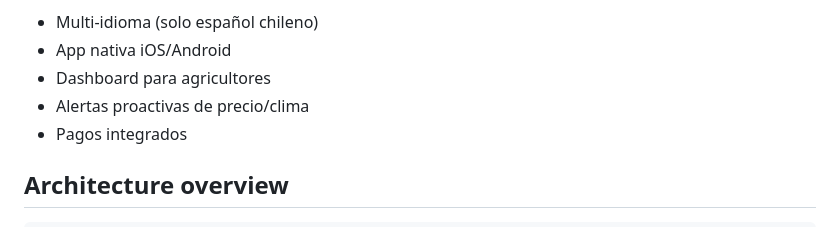
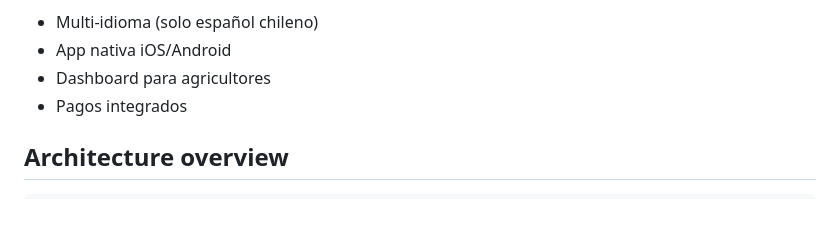
Before and after one commit to sebitabravo/AgroVoz, a Markdown page: AGENTS.md, the part around the change. GitHub-like rendering.

Commit message:
refactor(docs): move alerts from mvp out-of-scope to post-mvp
Alerts are now implemented in PR #114 (feat/alertas-proactivas) covering price and climate alerts with rate limiting. Remove from out-of-scope and rely on post-mvp list which already mentions alerting capability.

```diff
--- a/AGENTS.md
+++ b/AGENTS.md
@@ -104,7 +104,6 @@ Proyecto estudiantil para Desafío Crea INACAP 2026. Etapa actual: IDEA con arqu
 - Multi-idioma (solo español chileno)
 - App nativa iOS/Android
 - Dashboard para agricultores
-- Alertas proactivas de precio/clima
 - Pagos integrados
 
 ## Architecture overview
```
